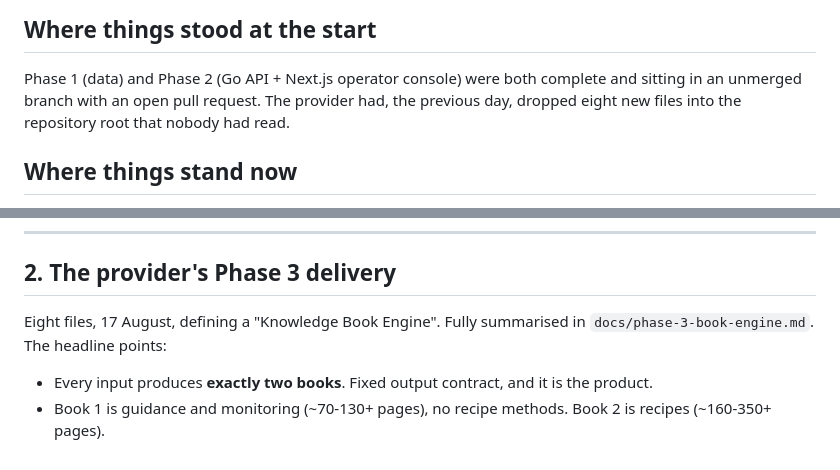
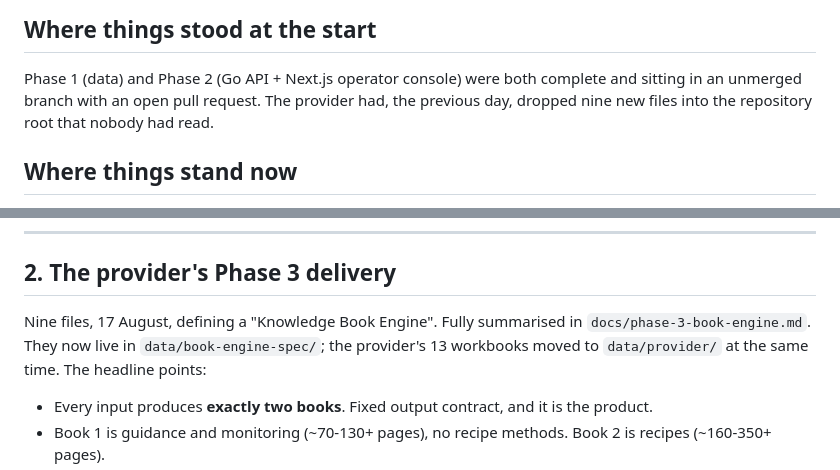
Before and after one commit to agrogamut/cookbook, a Markdown page: docs/handover-2026-08-18.md, 2 parts joined by grey strips. Drawn GitHub-style.

```diff
--- a/docs/handover-2026-08-18.md
+++ b/docs/handover-2026-08-18.md
@@ -12,7 +12,7 @@ are the reference.
 
 Phase 1 (data) and Phase 2 (Go API + Next.js operator console) were both complete and
 sitting in an unmerged branch with an open pull request. The provider had, the previous
-day, dropped eight new files into the repository root that nobody had read.
+day, dropped nine new files into the repository root that nobody had read.
 
 ## Where things stand now
 
@@ -90,8 +90,9 @@ content layer of output Book 1**, and it is not in the database. See
 
 ## 2. The provider's Phase 3 delivery
 
-Eight files, 17 August, defining a "Knowledge Book Engine". Fully summarised in
-`docs/phase-3-book-engine.md`. The headline points:
+Nine files, 17 August, defining a "Knowledge Book Engine". Fully summarised in
+`docs/phase-3-book-engine.md`. They now live in `data/book-engine-spec/`; the provider's
+13 workbooks moved to `data/provider/` at the same time. The headline points:
 
 - Every input produces **exactly two books**. Fixed output contract, and it is the product.
 - Book 1 is guidance and monitoring (~70-130+ pages), no recipe methods. Book 2 is recipes
```
Also changed, not shown: docs/README.md (+3 -2 lines), docs/phase-3-book-engine.md (+2 -2 lines).
